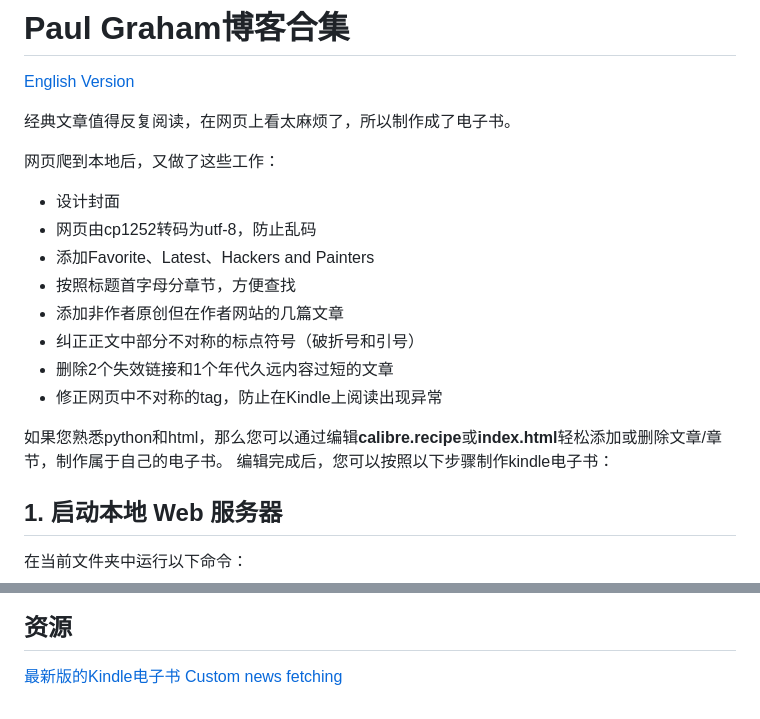
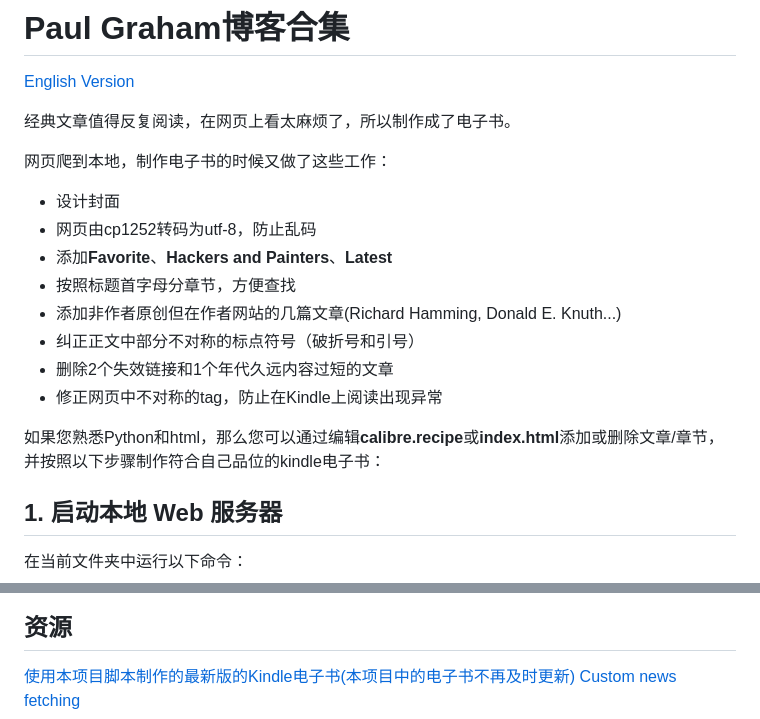
Before and after one commit to evmn/Paul-Graham, a Markdown page: Readme-CN.md, 2 parts joined by grey strips. Rendered like a GitHub page.

```diff
--- a/Readme-CN.md
+++ b/Readme-CN.md
@@ -4,18 +4,18 @@
 
 经典文章值得反复阅读，在网页上看太麻烦了，所以制作成了电子书。
 
-网页爬到本地后，又做了这些工作：
+网页爬到本地，制作电子书的时候又做了这些工作：
 
  - 设计封面
  - 网页由cp1252转码为utf-8，防止乱码
- - 添加Favorite、Latest、Hackers and Painters
+ - 添加**Favorite**、**Hackers and Painters**、**Latest**
  - 按照标题首字母分章节，方便查找
- - 添加非作者原创但在作者网站的几篇文章
+ - 添加非作者原创但在作者网站的几篇文章(Richard Hamming, Donald E. Knuth...)
  - 纠正正文中部分不对称的标点符号（破折号和引号）
  - 删除2个失效链接和1个年代久远内容过短的文章
  - 修正网页中不对称的tag，防止在Kindle上阅读出现异常
 
-如果您熟悉python和html，那么您可以通过编辑**calibre.recipe**或**index.html**轻松添加或删除文章/章节，制作属于自己的电子书。 编辑完成后，您可以按照以下步骤制作kindle电子书：
+如果您熟悉Python和html，那么您可以通过编辑**calibre.recipe**或**index.html**添加或删除文章/章节，并按照以下步骤制作符合自己品位的kindle电子书：
 
 ## 1. 启动本地 Web 服务器
 
@@ -39,5 +52,5 @@ ebook-convert calibre.recipe .mobi --test -vv --debug-pipeline debug
 
 ## 资源
 
- [最新版的Kindle电子书](https://t.me/master_thyself/285)
+ [使用本项目脚本制作的最新版的Kindle电子书(本项目中的电子书不再及时更新)](https://t.me/master_thyself/285)
  [Custom news fetching](https://blog.calibre-ebook.com/custom-news-fetching/)
```
Also changed, not shown: other parts of Readme-CN.md (+14 -1 lines), Readme.md (+8 -7 lines), images/unlearn.jpg (added).
